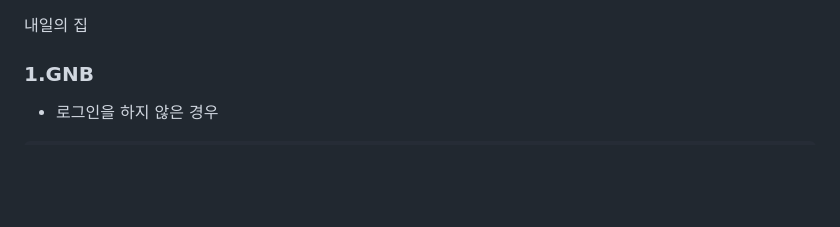
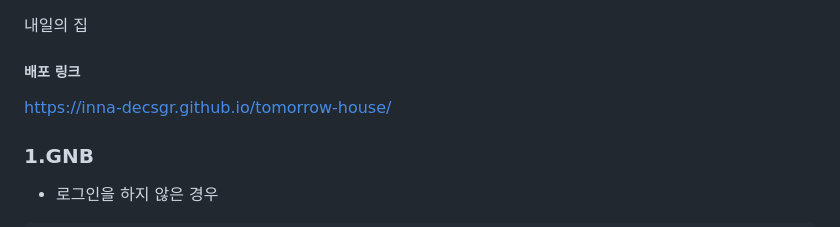
Before and after one commit to Inna-decsgr/tomorrow-house, a Markdown page: README.md, the part around the change. GitHub-like rendering; blank space fills up the shorter version.

```diff
--- a/README.md
+++ b/README.md
@@ -1,4 +1,7 @@
 내일의 집
+
+##### 배포 링크
+https://inna-decsgr.github.io/tomorrow-house/
 
 ### 1.GNB
 
```
